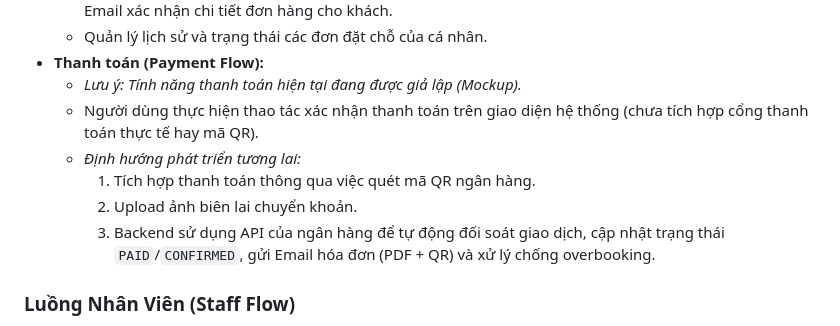
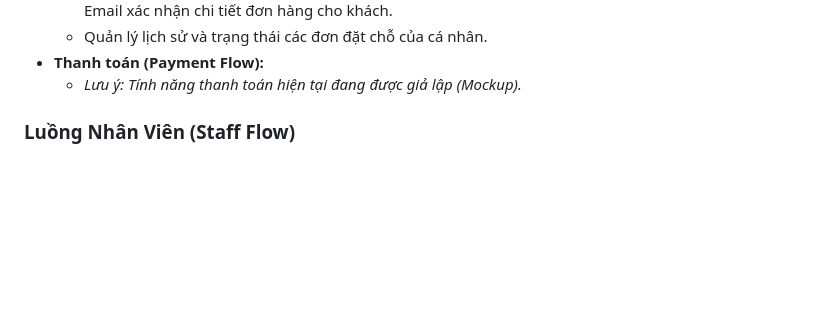
Before and after one commit to doxuanquang2803/LumiForest---Retreat-Booking, a Markdown page: README.md, the part around the change. Drawn GitHub-style; blank space fills up the shorter version.

```diff
--- a/README.md
+++ b/README.md
@@ -21,12 +21,6 @@ Dự án LumiForest là một nền tảng đặt phòng khách sạn, căn hộ
   - Quản lý lịch sử và trạng thái các đơn đặt chỗ của cá nhân.
 - **Thanh toán (Payment Flow):**
   - *Lưu ý: Tính năng thanh toán hiện tại đang được giả lập (Mockup).*
-  - Người dùng thực hiện thao tác xác nhận thanh toán trên giao diện hệ thống (chưa tích hợp cổng thanh toán thực tế hay mã QR).
-  - *Định hướng phát triển tương lai:*
-    1. Tích hợp thanh toán thông qua việc quét mã QR ngân hàng.
-    2. Upload ảnh biên lai chuyển khoản.
-    3. Backend sử dụng API của ngân hàng để tự động đối soát giao dịch, cập nhật trạng thái `PAID`/`CONFIRMED`, gửi Email hóa đơn (PDF + QR) và xử lý chống overbooking.
-
 
 ### Luồng Nhân Viên (Staff Flow)
 - **Quản lý Dữ liệu:** Thêm/Sửa (không có quyền xóa) nội dung Khách sạn, Căn hộ, Phòng, Tour, Voucher, Bài viết Blog.
```
